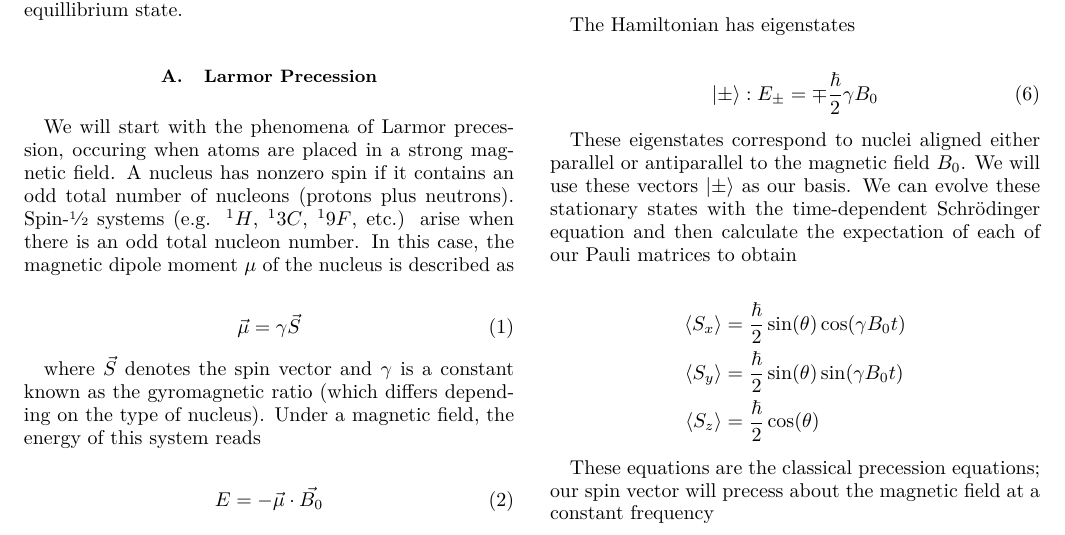
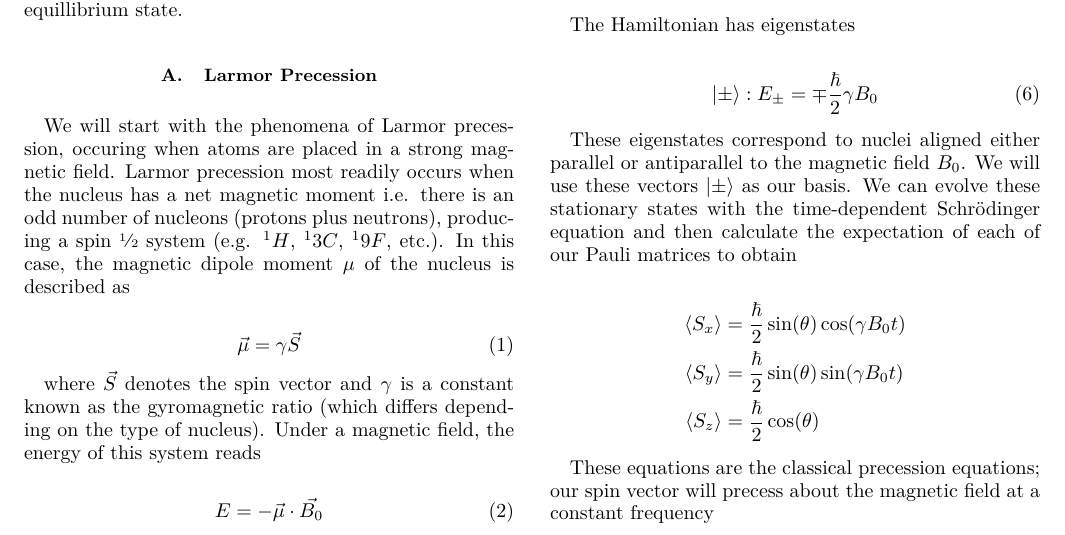
Before and after one commit to ahmedali6395/exp_modern_phys_388, a LaTeX paper (nmr/final_report/report.tex): part of page 1 of 6, cut so that both start at the same text. Compiled offline with pdfLaTeX.

Commit message:
i misspoke omegalul

```diff
--- a/nmr/final_report/report.tex
+++ b/nmr/final_report/report.tex
@@ -154,9 +154,7 @@ The study of nuclear magnetic resonance (NMR) utilizes weak magnetic fields to a
 \subsection{\label{subsec:larmor} Larmor Precession}
 
 We will start with the phenomena of Larmor precession, occuring when atoms are placed in a strong magnetic field.
-% Larmor precession most readily occurs when the nucleus has a net magnetic moment i.e. there is an odd number of protons, producing a spin $\half$ system.  %% SEONGSHIK ROASTED US FOR THIS
-A nucleus has nonzero spin if it contains an odd total number of nucleons (protons plus neutrons). Spin-$\half$ systems (e.g. $^1H$, $^13C$, $^19F$, etc.) arise when there is an odd total nucleon number.  %% fixed based on his feedback
-In this case, the magnetic dipole moment $\mu$ of the nucleus is described as
+Larmor precession most readily occurs when the nucleus has a net magnetic moment i.e. there is an odd number of nucleons (protons plus neutrons), producing a spin $\half$ system (e.g. $^1H$, $^13C$, $^19F$, etc.). In this case, the magnetic dipole moment $\mu$ of the nucleus is described as
 
 \begin{equation}
     \vec{\mu} = \gamma \vec{S}
```
